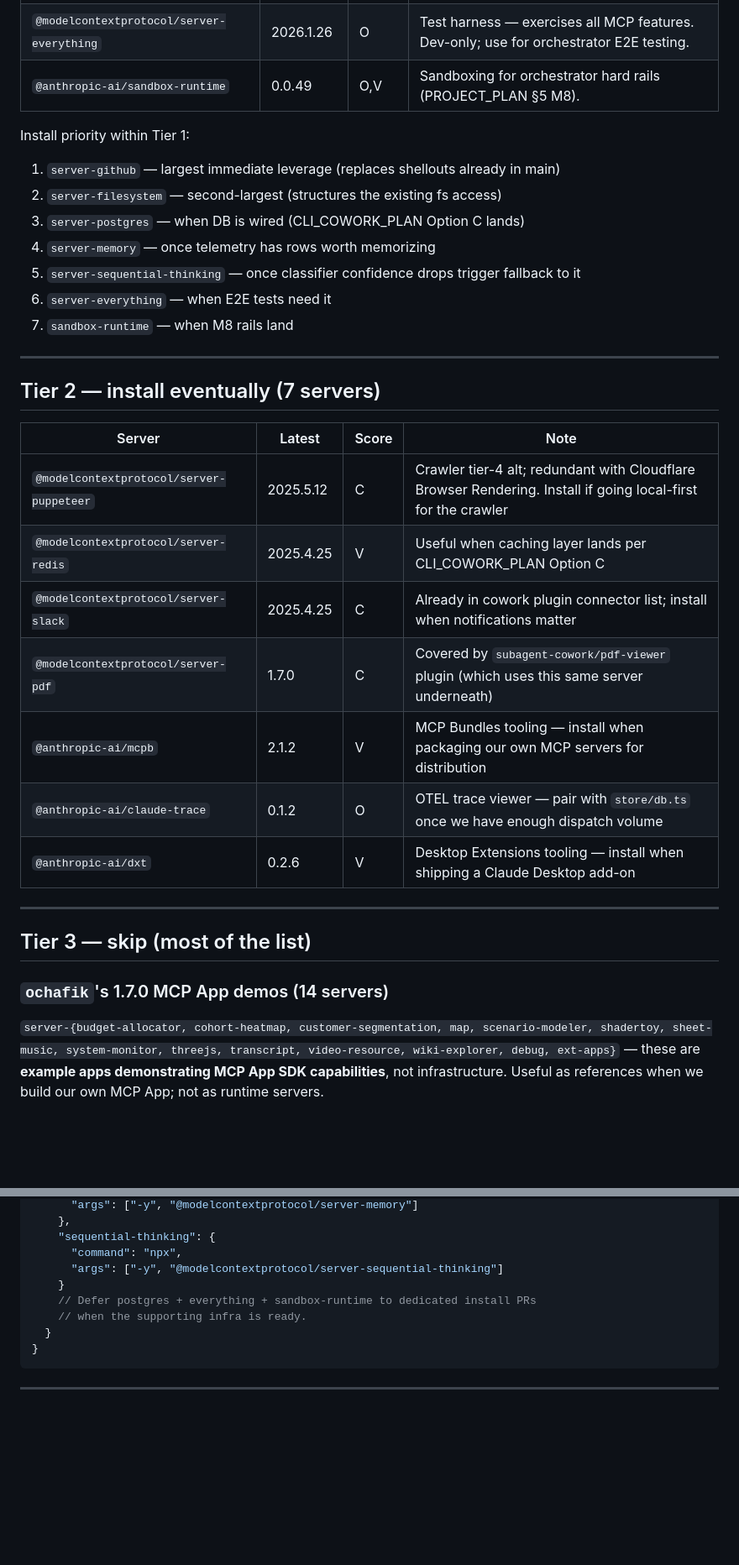
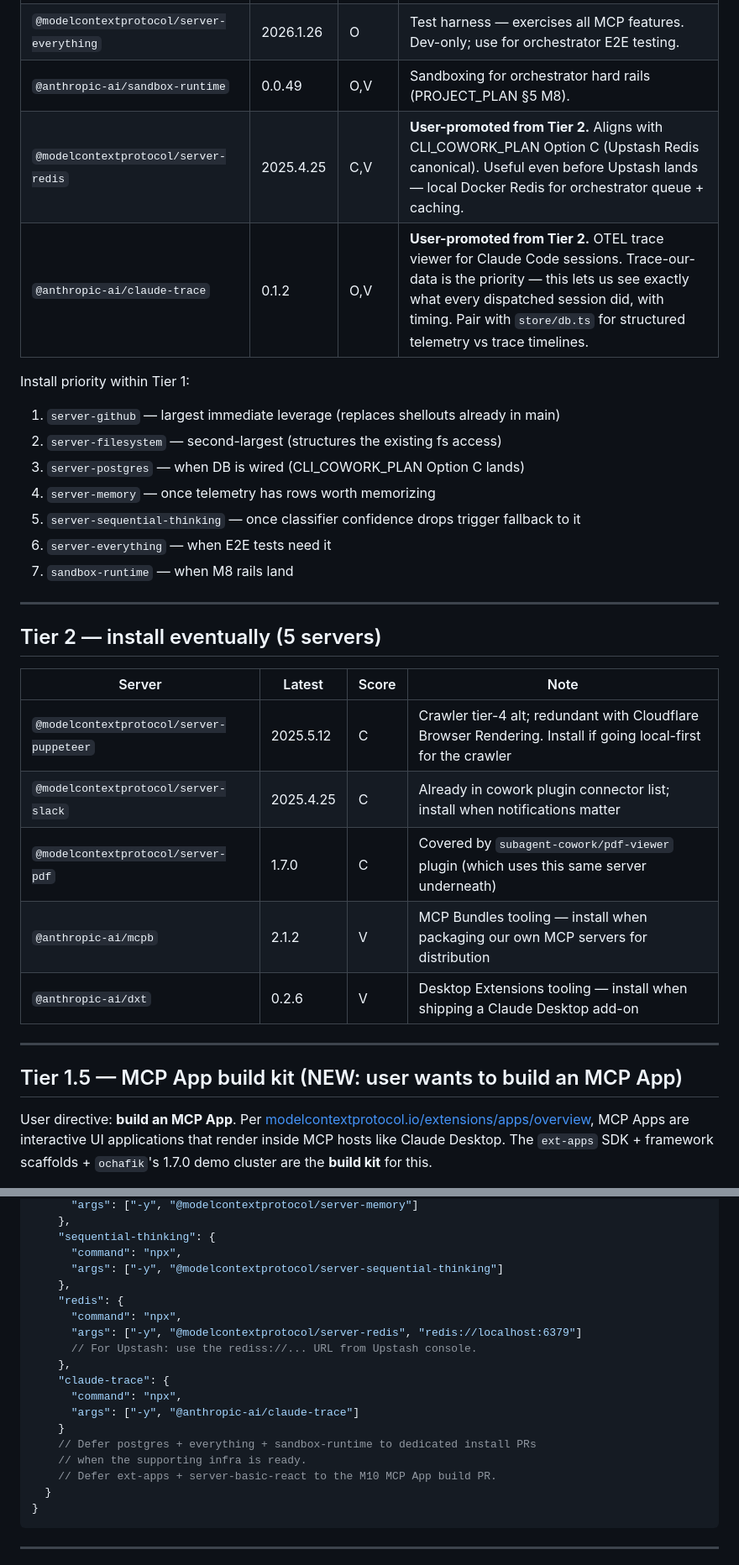
Before and after one commit to subagentapps/managed-subagents, a Markdown page: subagent-mcp-servers/README.md, 2 parts joined by grey strips. Shown at 84% size. GitHub-like rendering; blank space fills up the shorter version.

````diff
--- a/subagent-mcp-servers/README.md
+++ b/subagent-mcp-servers/README.md
@@ -38,6 +38,8 @@ These hit ≥3 criteria each. Going into `~/.claude/settings.json` `mcpServers`
 | `@modelcontextprotocol/server-sequential-thinking` | 2025.12.18 | O,V | Useful for orchestrator's classify+dispatch reasoning loops on ambiguous tasks. |
 | `@modelcontextprotocol/server-everything` | 2026.1.26 | O | Test harness — exercises all MCP features. Dev-only; use for orchestrator E2E testing. |
 | `@anthropic-ai/sandbox-runtime` | 0.0.49 | O,V | Sandboxing for orchestrator hard rails (PROJECT_PLAN §5 M8). |
+| `@modelcontextprotocol/server-redis` | 2025.4.25 | C,V | **User-promoted from Tier 2.** Aligns with CLI_COWORK_PLAN Option C (Upstash Redis canonical). Useful even before Upstash lands — local Docker Redis for orchestrator queue + caching. |
+| `@anthropic-ai/claude-trace` | 0.1.2 | O,V | **User-promoted from Tier 2.** OTEL trace viewer for Claude Code sessions. Trace-our-data is the priority — this lets us see exactly what every dispatched session did, with timing. Pair with `store/db.ts` for structured telemetry vs trace timelines. |
 
 Install priority within Tier 1:
 1. `server-github` — largest immediate leverage (replaces shellouts already in main)
@@ -50,22 +52,19 @@ Install priority within Tier 1:
 
 ---
 
-## Tier 2 — install eventually (7 servers)
+## Tier 2 — install eventually (5 servers)
 
 | Server | Latest | Score | Note |
 |---|---|---|---|
 | `@modelcontextprotocol/server-puppeteer` | 2025.5.12 | C | Crawler tier-4 alt; redundant with Cloudflare Browser Rendering. Install if going local-first for the crawler |
-| `@modelcontextprotocol/server-redis` | 2025.4.25 | V | Useful when caching layer lands per CLI_COWORK_PLAN Option C |
 | `@modelcontextprotocol/server-slack` | 2025.4.25 | C | Already in cowork plugin connector list; install when notifications matter |
 | `@modelcontextprotocol/server-pdf` | 1.7.0 | C | Covered by `subagent-cowork/pdf-viewer` plugin (which uses this same server underneath) |
 | `@anthropic-ai/mcpb` | 2.1.2 | V | MCP Bundles tooling — install when packaging our own MCP servers for distribution |
-| `@anthropic-ai/claude-trace` | 0.1.2 | O | OTEL trace viewer — pair with `store/db.ts` once we have enough dispatch volume |
 | `@anthropic-ai/dxt` | 0.2.6 | V | Desktop Extensions tooling — install when shipping a Claude Desktop add-on |
 
 ---
 
-## Tier 3 — skip (most of the list)
+## Tier 1.5 — MCP App build kit (NEW: user wants to build an MCP App)
 
-### `ochafik`'s 1.7.0 MCP App demos (14 servers)
-`server-{budget-allocator, cohort-heatmap, customer-segmentation, map, scenario-modeler, shadertoy, sheet-music, system-monitor, threejs, transcript, video-resource, wiki-explorer, debug, ext-apps}` — these are **example apps demonstrating MCP App SDK capabilities**, not infrastructure. Useful as references when we build our own MCP App; not as runtime servers.
+User directive: **build an MCP App**. Per [modelcontextprotocol.io/extensions/apps/overview](https://modelcontextprotocol.io/extensions/apps/overview), MCP Apps are interactive UI applications that render inside MCP hosts like Claude Desktop. The `ext-apps` SDK + framework scaffolds + `ochafik`'s 1.7.0 demo cluster are the **build kit** for this.
 
@@ -137,9 +177,19 @@ After confirming the above, the install is a `~/.claude/settings.json` edit addi
     "sequential-thinking": {
       "command": "npx",
       "args": ["-y", "@modelcontextprotocol/server-sequential-thinking"]
+    },
+    "redis": {
+      "command": "npx",
+      "args": ["-y", "@modelcontextprotocol/server-redis", "redis://localhost:6379"]
+      // For Upstash: use the rediss://... URL from Upstash console.
+    },
+    "claude-trace": {
+      "command": "npx",
+      "args": ["-y", "@anthropic-ai/claude-trace"]
     }
     // Defer postgres + everything + sandbox-runtime to dedicated install PRs
     // when the supporting infra is ready.
+    // Defer ext-apps + server-basic-react to the M10 MCP App build PR.
   }
 }
 ```
````
Also changed, not shown: other parts of subagent-mcp-servers/README.md (+45 -4 lines).
